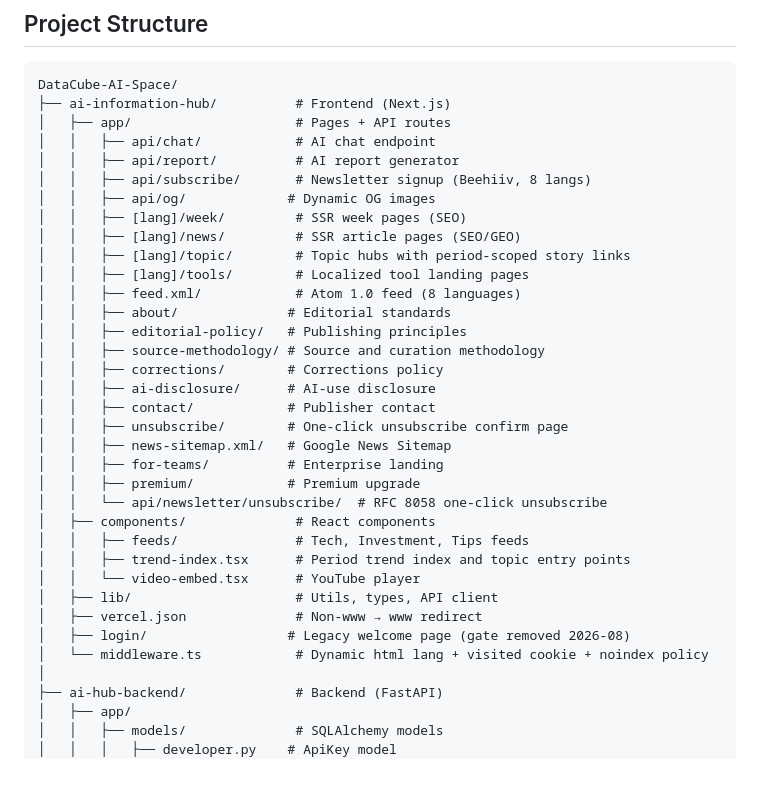
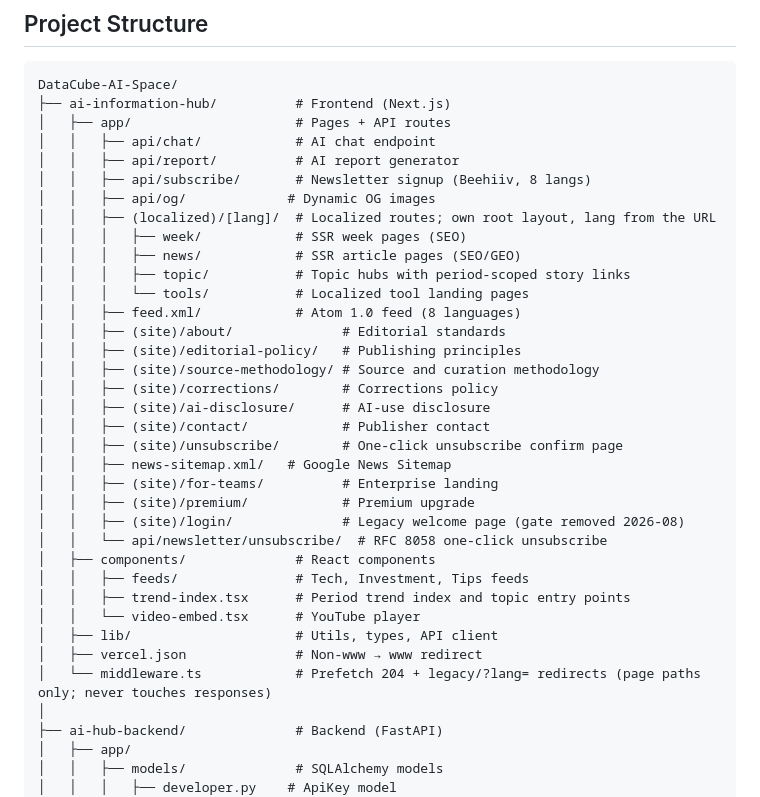
Before and after one commit to Rswcf/DataCube-AI-Space, a Markdown page: README.md, the part around the change. Drawn GitHub-style; blank space fills up the shorter version.

Commit message:
docs(readme): app tree for the route groups and the middleware's new role
Co-Authored-By: Claude Opus 5 <noreply@anthropic.com>

```diff
--- a/README.md
+++ b/README.md
@@ -227,21 +227,23 @@ DataCube-AI-Space/
 │   │   ├── api/report/          # AI report generator
 │   │   ├── api/subscribe/       # Newsletter signup (Beehiiv, 8 langs)
 │   │   ├── api/og/             # Dynamic OG images
-│   │   ├── [lang]/week/         # SSR week pages (SEO)
-│   │   ├── [lang]/news/         # SSR article pages (SEO/GEO)
-│   │   ├── [lang]/topic/        # Topic hubs with period-scoped story links
-│   │   ├── [lang]/tools/        # Localized tool landing pages
+│   │   ├── (localized)/[lang]/  # Localized routes; own root layout, lang from the URL
+│   │   │   ├── week/            # SSR week pages (SEO)
+│   │   │   ├── news/            # SSR article pages (SEO/GEO)
+│   │   │   ├── topic/           # Topic hubs with period-scoped story links
+│   │   │   └── tools/           # Localized tool landing pages
 │   │   ├── feed.xml/            # Atom 1.0 feed (8 languages)
-│   │   ├── about/              # Editorial standards
-│   │   ├── editorial-policy/   # Publishing principles
-│   │   ├── source-methodology/ # Source and curation methodology
-│   │   ├── corrections/        # Corrections policy
-│   │   ├── ai-disclosure/      # AI-use disclosure
-│   │   ├── contact/            # Publisher contact
-│   │   ├── unsubscribe/        # One-click unsubscribe confirm page
+│   │   ├── (site)/about/              # Editorial standards
+│   │   ├── (site)/editorial-policy/   # Publishing principles
+│   │   ├── (site)/source-methodology/ # Source and curation methodology
+│   │   ├── (site)/corrections/        # Corrections policy
+│   │   ├── (site)/ai-disclosure/      # AI-use disclosure
+│   │   ├── (site)/contact/            # Publisher contact
+│   │   ├── (site)/unsubscribe/        # One-click unsubscribe confirm page
 │   │   ├── news-sitemap.xml/   # Google News Sitemap
-│   │   ├── for-teams/          # Enterprise landing
-│   │   ├── premium/            # Premium upgrade
+│   │   ├── (site)/for-teams/          # Enterprise landing
+│   │   ├── (site)/premium/            # Premium upgrade
+│   │   ├── (site)/login/              # Legacy welcome page (gate removed 2026-08)
 │   │   └── api/newsletter/unsubscribe/  # RFC 8058 one-click unsubscribe
 │   ├── components/              # React components
 │   │   ├── feeds/               # Tech, Investment, Tips feeds
@@ -249,8 +251,7 @@ DataCube-AI-Space/
 │   │   └── video-embed.tsx      # YouTube player
 │   ├── lib/                     # Utils, types, API client
 │   ├── vercel.json              # Non-www → www redirect
-│   ├── login/                  # Legacy welcome page (gate removed 2026-08)
-│   └── middleware.ts            # Dynamic html lang + visited cookie + noindex policy
+│   └── middleware.ts            # Prefetch 204 + legacy/?lang= redirects (page paths only; never touches responses)
 │
 ├── ai-hub-backend/              # Backend (FastAPI)
 │   ├── app/
```
